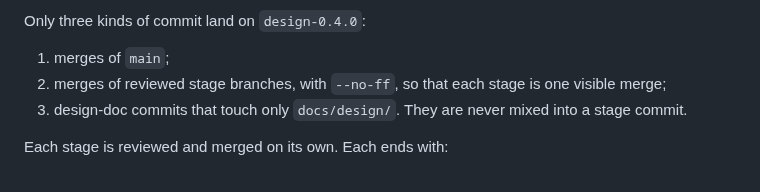
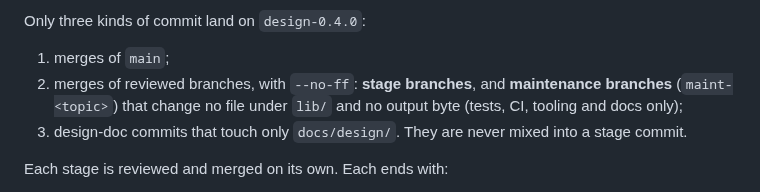
Before and after one commit to thatsme/tincture, a Markdown page: docs/design/0.4.0-forms.md, the part around the change. GitHub-like rendering.

Commit message:
design 0.4.0: maintenance branches may merge

```diff
--- a/docs/design/0.4.0-forms.md
+++ b/docs/design/0.4.0-forms.md
@@ -1647,8 +1647,9 @@ are kept as they were asked.
 Only three kinds of commit land on `design-0.4.0`:
 
 1. merges of `main`;
-2. merges of reviewed stage branches, with `--no-ff`, so that each stage is
-   one visible merge;
+2. merges of reviewed branches, with `--no-ff`: **stage branches**, and
+   **maintenance branches** (`maint-<topic>`) that change no file under
+   `lib/` and no output byte (tests, CI, tooling and docs only);
 3. design-doc commits that touch only `docs/design/`. They are never mixed
    into a stage commit.
 
```
